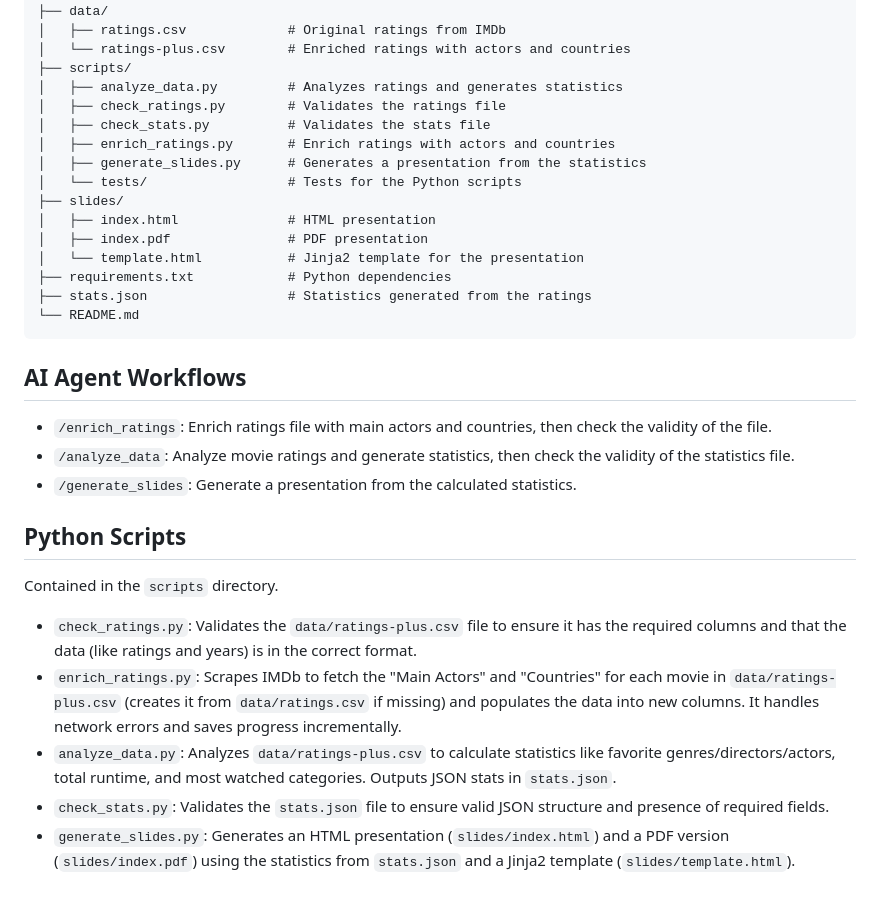
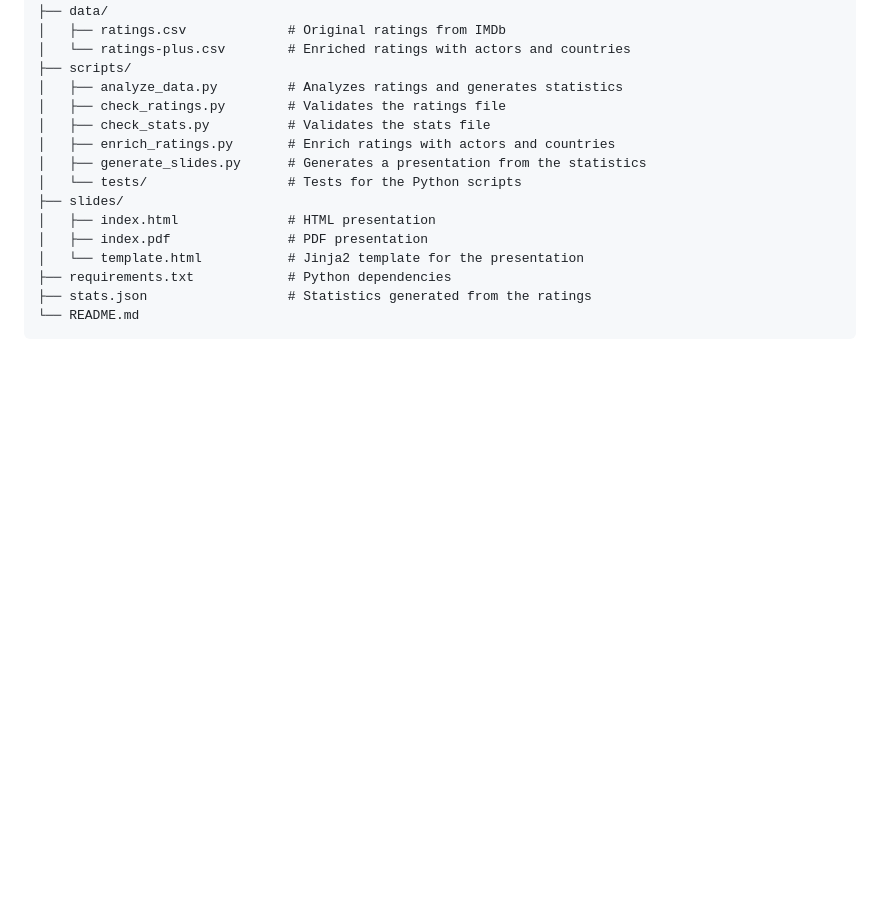
Before and after one commit to aureliome/imdb-ratings-ai, a Markdown page: README.md, the part around one of its changes. GitHub-like rendering; blank space fills up the shorter version.

````diff
--- a/README.md
+++ b/README.md
@@ -32,19 +73,3 @@
 ├── stats.json                  # Statistics generated from the ratings
 └── README.md
 ```
-
-## AI Agent Workflows
-
-- `/enrich_ratings`: Enrich ratings file with main actors and countries, then check the validity of the file.
-- `/analyze_data`: Analyze movie ratings and generate statistics, then check the validity of the statistics file.
-- `/generate_slides`: Generate a presentation from the calculated statistics.
-
-## Python Scripts
-
-Contained in the `scripts` directory.
-
-- `check_ratings.py`: Validates the `data/ratings-plus.csv` file to ensure it has the required columns and that the data (like ratings and years) is in the correct format.
-- `enrich_ratings.py`: Scrapes IMDb to fetch the "Main Actors" and "Countries" for each movie in `data/ratings-plus.csv` (creates it from `data/ratings.csv` if missing) and populates the data into new columns. It handles network errors and saves progress incrementally.
-- `analyze_data.py`: Analyzes `data/ratings-plus.csv` to calculate statistics like favorite genres/directors/actors, total runtime, and most watched categories. Outputs JSON stats in `stats.json`.
-- `check_stats.py`: Validates the `stats.json` file to ensure valid JSON structure and presence of required fields.
-- `generate_slides.py`: Generates an HTML presentation (`slides/index.html`) and a PDF version (`slides/index.pdf`) using the statistics from `stats.json` and a Jinja2 template (`slides/template.html`).
````
Also changed, not shown: other parts of README.md (+44 -3 lines).
